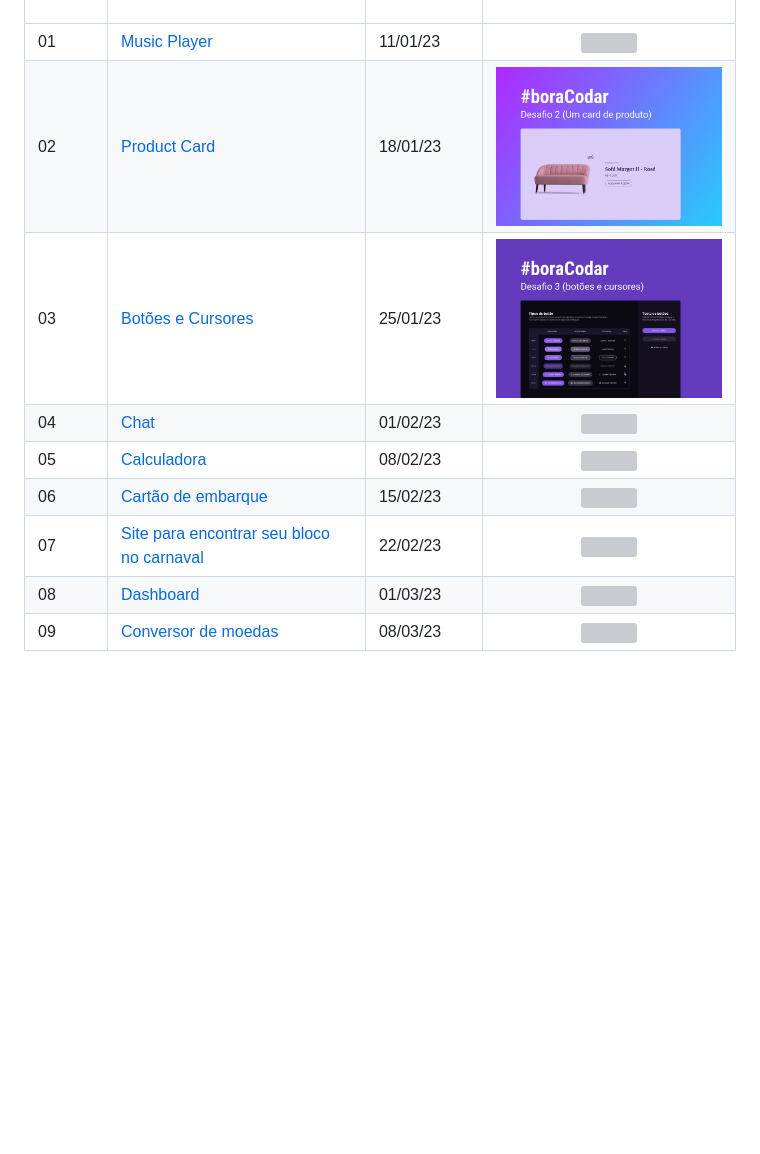
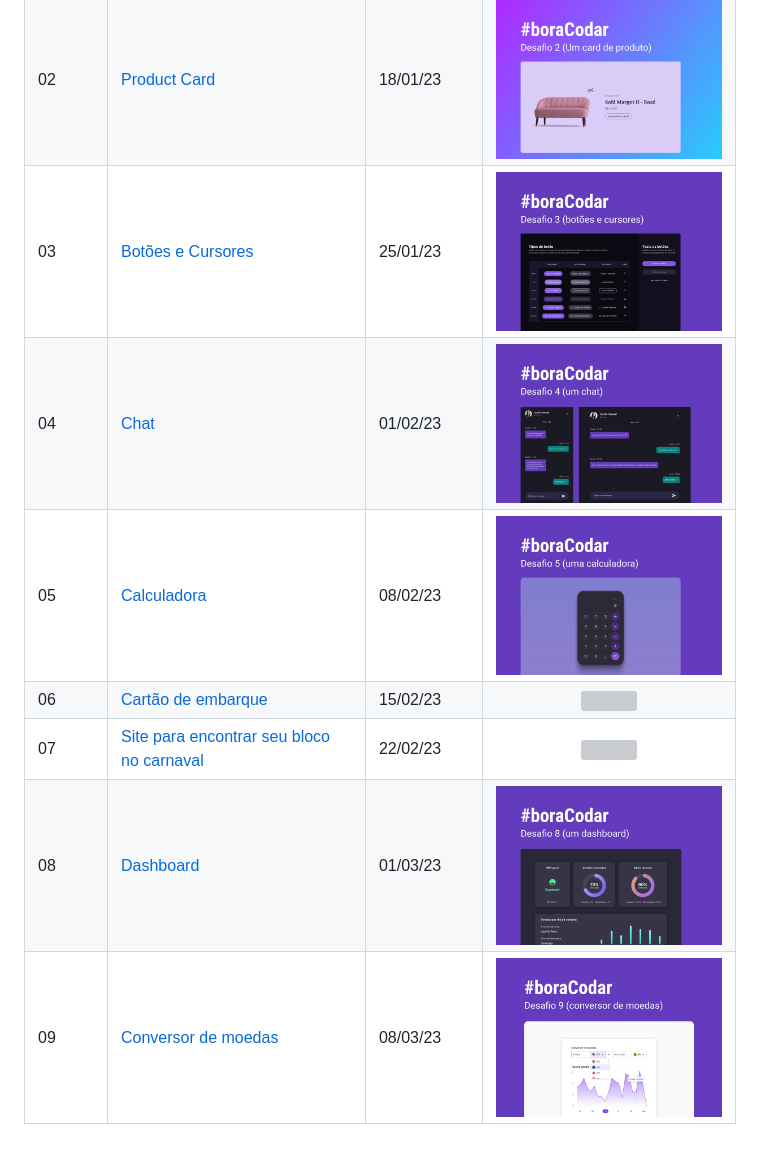
Before and after one commit to alissonandrade2020/DesafiosRocketseat, a Markdown page: README.md, the part around one of its changes. Drawn GitHub-style; blank space fills up the shorter version; grey boxes are pictures that could not be loaded.

```diff
--- a/README.md
+++ b/README.md
@@ -64,5 +64,5 @@
             <td>01/02/23</td>
-            <td align="center"><a href="04"><img width="300px" src="04/.github/preview.jpg" /></a></td>
+            <td align="center"><a href="Chat"><img width="300px" src="Chat/.github/preview.jpg" /></a></td>
         </tr>
         <tr>
             <td>05</td>
@@ -70,5 +70,5 @@
             <td>08/02/23</td>
-            <td align="center"><a href="05"><img width="300px" src="05/.github/preview.jpg" /></a></td>
+            <td align="center"><a href="Calculadora"><img width="300px" src="Calculadora/.github/preview.jpg" /></a></td>
         </tr>
         <tr>
             <td>06</td>
@@ -88,5 +88,5 @@
             <td>01/03/23</td>
-            <td align="center" ><a href="08"><img width="300px" src="08/.github/preview.jpg" /></a></td>
+            <td align="center" ><a href="Dashboard"><img width="300px" src="Dashboard/.github/preview.jpg" /></a></td>
         </tr>
         <tr>
             <td>09</td>
@@ -94,5 +94,5 @@
             <td>08/03/23</td>
-            <td align="center" ><a href="09"><img width="300px" src="09/.github/preview.jpg" /></a></td>
+            <td align="center" ><a href="Conversor%20de%20moedas"><img width="300px" src="Conversor%20de%20moedas/.github/preview.jpg" /></a></td>
         </tr>
     </tbody>
 </table></p>
```
Also changed, not shown: other parts of README.md (+8 -8 lines), Playermusic/README.md (added, +41 -0 lines).
